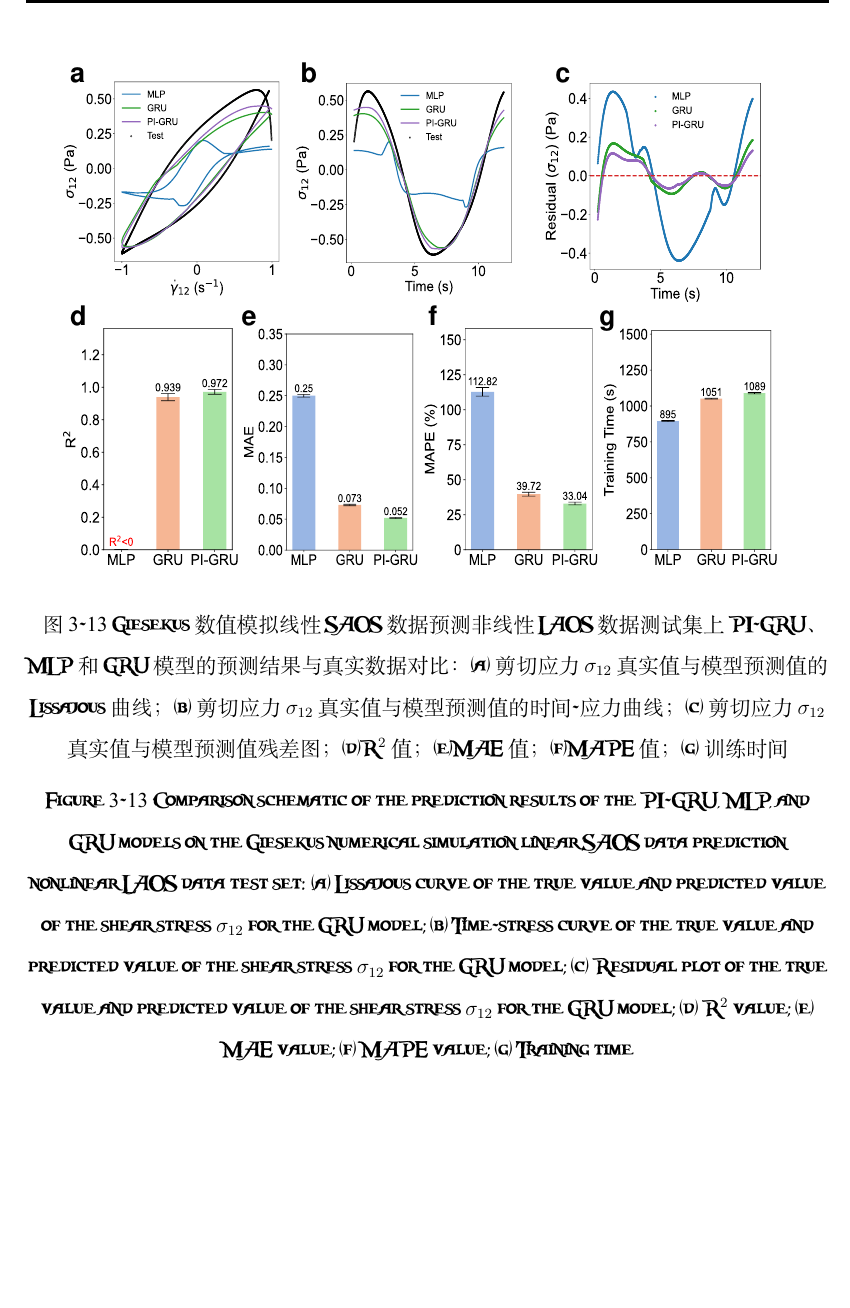
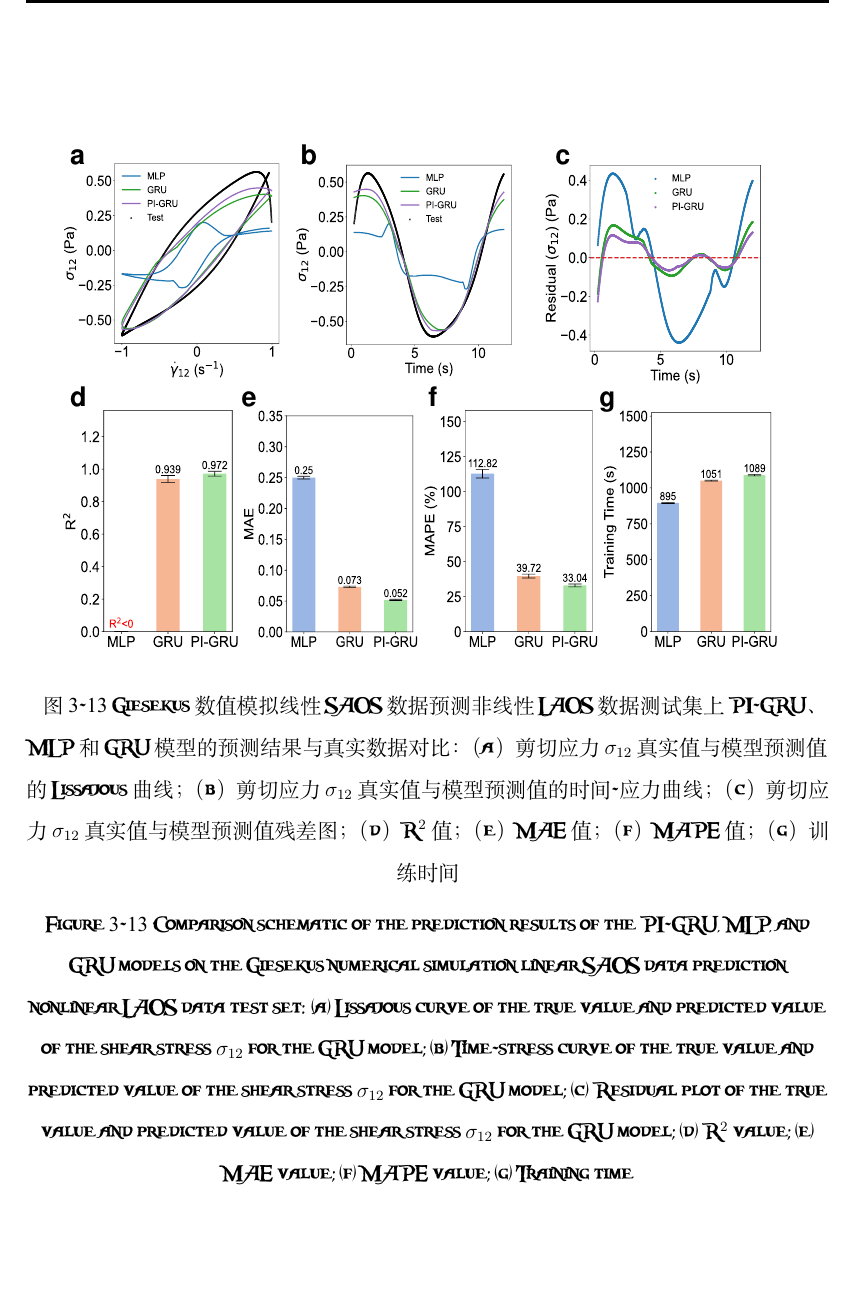
Before and after one commit to xiaolihuamao/masterthesis, a LaTeX thesis (scutthesis.tex, which reads chapter/chapter03.tex): part of page 68 of 121, cut so that both start at the same text, the shorter picture padded with empty space. Compiled offline with XeLaTeX; a missing font is replaced by an installed copy or a similar font.

Commit message:
edit yudabian1

```diff
--- a/chapter/chapter03.tex
+++ b/chapter/chapter03.tex
@@ -365,7 +365,7 @@ Giesekus模型可以描述非线性应力响应特性，包括剪切稀化等特
 \begin{figure}
   \centering
   \includegraphics[width=0.9\textwidth]{Fig/giesekus-saos2laos.pdf}
-  \FigureBicaption{\label{giesekus-saos2laos}Giesekus数值模拟线性SAOS数据预测非线性LAOS数据测试集上PI-GRU、MLP和GRU模型的预测结果与真实数据对比：(a)剪切应力$\sigma_{12}$真实值与模型预测值的Lissajous曲线；(b)剪切应力$\sigma_{12}$真实值与模型预测值的时间-应力曲线；(c)剪切应力$\sigma_{12}$真实值与模型预测值残差图；(d)R$^2$值；(e)MAE值；(f)MAPE值；(g)训练时间}{Comparison schematic of the prediction results of the PI-GRU, MLP, and GRU models on the Giesekus numerical simulation linear SAOS data prediction nonlinear LAOS data test set: (a) Lissajous curve of the true value and predicted value of the shear stress $\sigma_{12}$ for the GRU model; (b) Time-stress curve of the true value and predicted value of the shear stress $\sigma_{12}$ for the GRU model; (c) Residual plot of the true value and predicted value of the shear stress $\sigma_{12}$ for the GRU model; (d) R$^2$ value; (e) MAE value; (f) MAPE value; (g) Training time}
+  \FigureBicaption{\label{giesekus-saos2laos}Giesekus数值模拟线性SAOS数据预测非线性LAOS数据测试集上PI-GRU、MLP和GRU模型的预测结果与真实数据对比：（a）剪切应力$\sigma_{12}$真实值与模型预测值的Lissajous曲线；（b）剪切应力$\sigma_{12}$真实值与模型预测值的时间-应力曲线；（c）剪切应力$\sigma_{12}$真实值与模型预测值残差图；（d）R$^2$值；（e）MAE值；（f）MAPE值；（g）训练时间}{Comparison schematic of the prediction results of the PI-GRU, MLP, and GRU models on the Giesekus numerical simulation linear SAOS data prediction nonlinear LAOS data test set: (a) Lissajous curve of the true value and predicted value of the shear stress $\sigma_{12}$ for the GRU model; (b) Time-stress curve of the true value and predicted value of the shear stress $\sigma_{12}$ for the GRU model; (c) Residual plot of the true value and predicted value of the shear stress $\sigma_{12}$ for the GRU model; (d) R$^2$ value; (e) MAE value; (f) MAPE value; (g) Training time}
 \end{figure}
 
 这里还是选取了MLP，GRU和PI-GRU模型进行对比，所使用的训练集全部都是SAOS数据，最终图\ref{giesekus-saos2laos}绘制的是LAOS测试集的对比图，可以发现MLP在预测LAOS数据时，预测曲线与真实曲线偏差较大，各指标表现较差，GRU和PI-GRU模型在预测LAOS数据时，预测效果相对MLP得到一定提升，图\ref{giesekus-saos2laos}（a-c）可以定性看出不同模型之间的预测效果是：PI-GRU>GRU>MLP。
```
Also changed, not shown: chapter/chapter03.tex (2 more changed lines).
